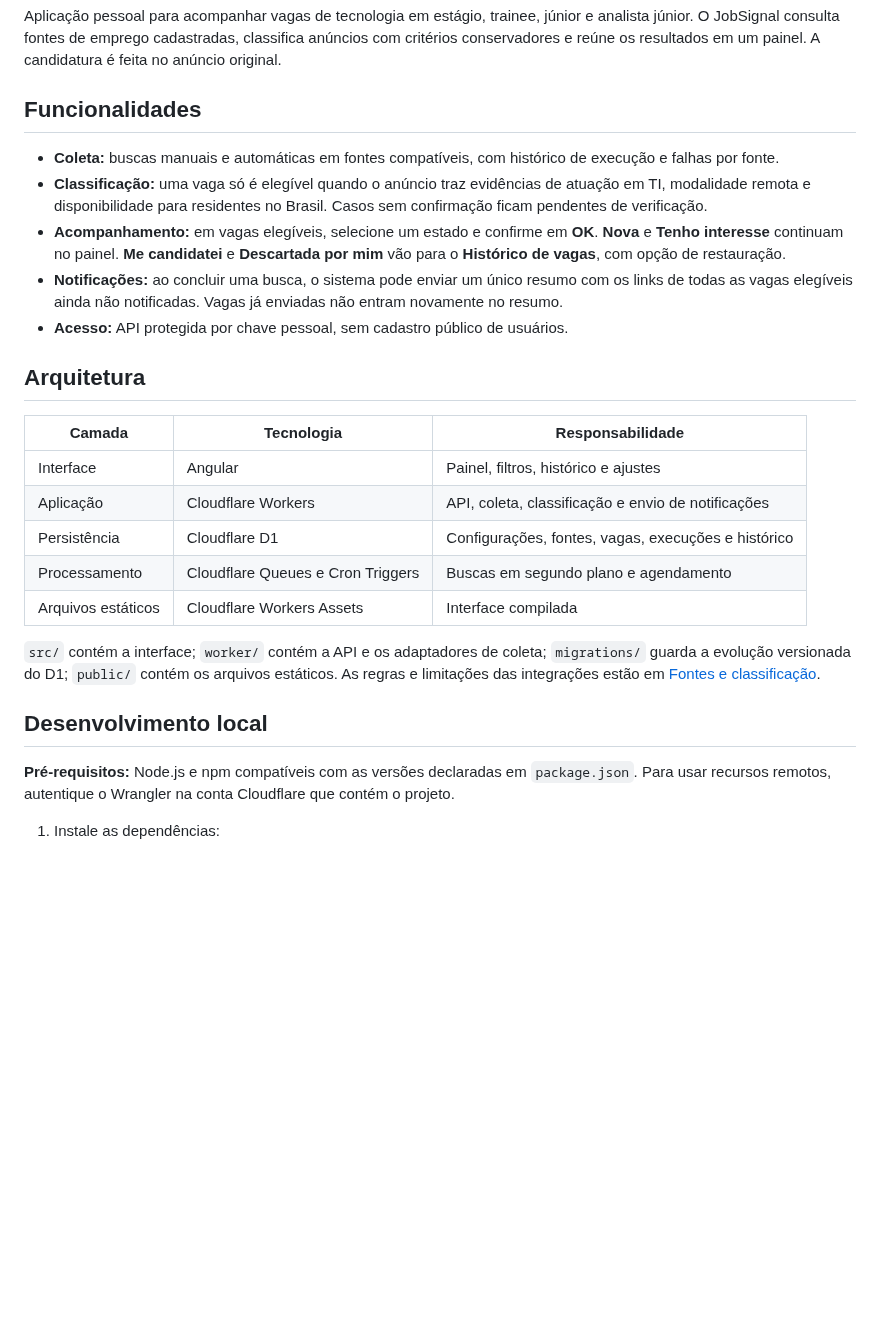
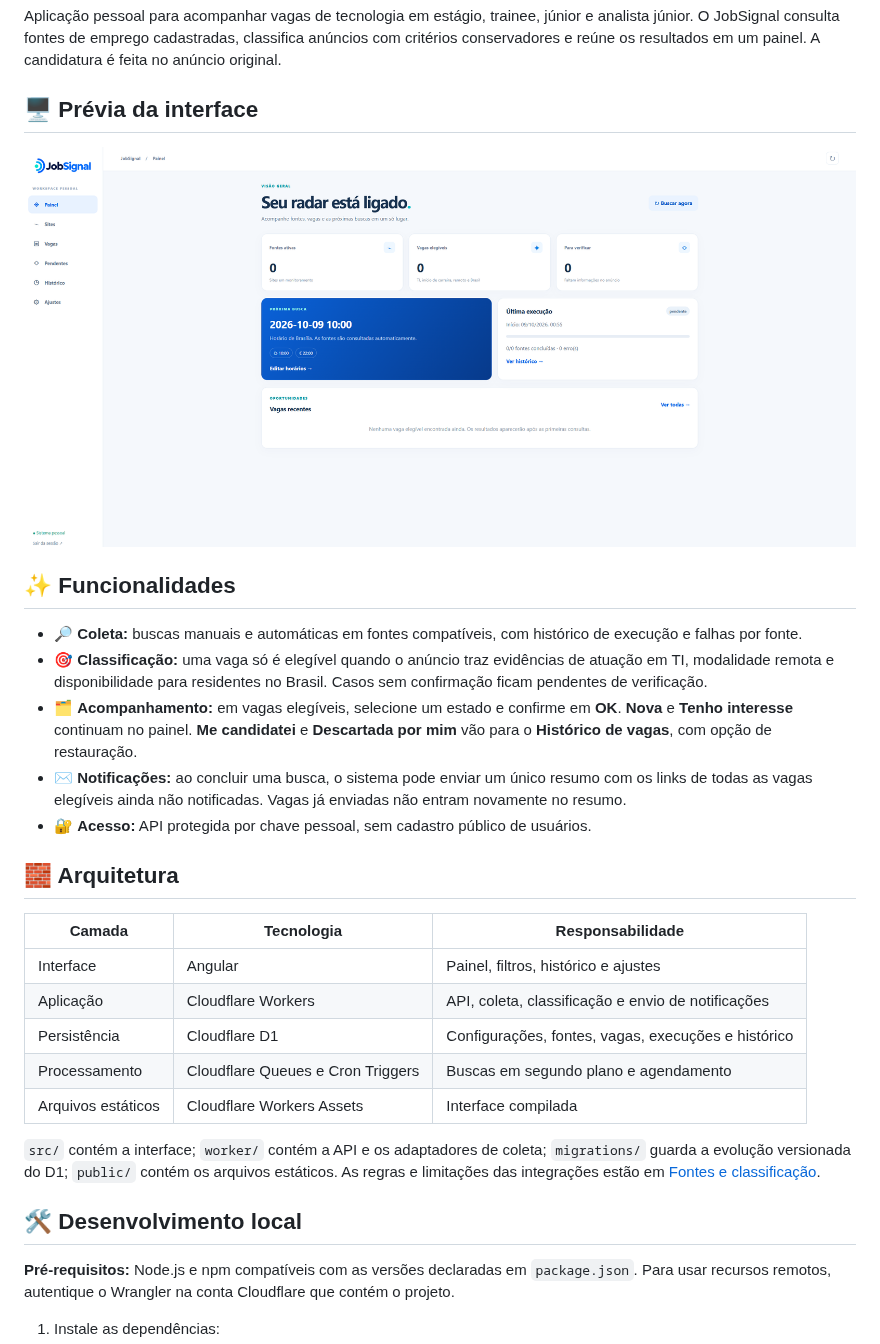
Before and after one commit to Lcsf-dev/JobSignal, a Markdown page: README.md, the part around one of its changes. Drawn GitHub-style; pictures changed too: docs/screenshots/painel-jobsignal.png (added); blank space fills up the shorter version.

Commit message:
Restaura imagem e emojis da documentacao

```diff
--- a/README.md
+++ b/README.md
@@ -2,15 +2,19 @@
 
 Aplicação pessoal para acompanhar vagas de tecnologia em estágio, trainee, júnior e analista júnior. O JobSignal consulta fontes de emprego cadastradas, classifica anúncios com critérios conservadores e reúne os resultados em um painel. A candidatura é feita no anúncio original.
 
-## Funcionalidades
+## 🖥️ Prévia da interface
 
-- **Coleta:** buscas manuais e automáticas em fontes compatíveis, com histórico de execução e falhas por fonte.
-- **Classificação:** uma vaga só é elegível quando o anúncio traz evidências de atuação em TI, modalidade remota e disponibilidade para residentes no Brasil. Casos sem confirmação ficam pendentes de verificação.
-- **Acompanhamento:** em vagas elegíveis, selecione um estado e confirme em **OK**. **Nova** e **Tenho interesse** continuam no painel. **Me candidatei** e **Descartada por mim** vão para o **Histórico de vagas**, com opção de restauração.
-- **Notificações:** ao concluir uma busca, o sistema pode enviar um único resumo com os links de todas as vagas elegíveis ainda não notificadas. Vagas já enviadas não entram novamente no resumo.
-- **Acesso:** API protegida por chave pessoal, sem cadastro público de usuários.
+![Painel inicial do JobSignal](docs/screenshots/painel-jobsignal.png)
 
-## Arquitetura
+## ✨ Funcionalidades
+
+- 🔎 **Coleta:** buscas manuais e automáticas em fontes compatíveis, com histórico de execução e falhas por fonte.
+- 🎯 **Classificação:** uma vaga só é elegível quando o anúncio traz evidências de atuação em TI, modalidade remota e disponibilidade para residentes no Brasil. Casos sem confirmação ficam pendentes de verificação.
+- 🗂️ **Acompanhamento:** em vagas elegíveis, selecione um estado e confirme em **OK**. **Nova** e **Tenho interesse** continuam no painel. **Me candidatei** e **Descartada por mim** vão para o **Histórico de vagas**, com opção de restauração.
+- ✉️ **Notificações:** ao concluir uma busca, o sistema pode enviar um único resumo com os links de todas as vagas elegíveis ainda não notificadas. Vagas já enviadas não entram novamente no resumo.
+- 🔐 **Acesso:** API protegida por chave pessoal, sem cadastro público de usuários.
+
+## 🧱 Arquitetura
 
 | Camada | Tecnologia | Responsabilidade |
 | --- | --- | --- |
@@ -22,7 +26,7 @@ Aplicação pessoal para acompanhar vagas de tecnologia em estágio, trainee, j
 
 `src/` contém a interface; `worker/` contém a API e os adaptadores de coleta; `migrations/` guarda a evolução versionada do D1; `public/` contém os arquivos estáticos. As regras e limitações das integrações estão em [Fontes e classificação](docs/fontes-e-classificacao.md).
 
-## Desenvolvimento local
+## 🛠️ Desenvolvimento local
 
 **Pré-requisitos:** Node.js e npm compatíveis com as versões declaradas em `package.json`. Para usar recursos remotos, autentique o Wrangler na conta Cloudflare que contém o projeto.
 
```
Also changed, not shown: other parts of README.md (+5 -5 lines).
